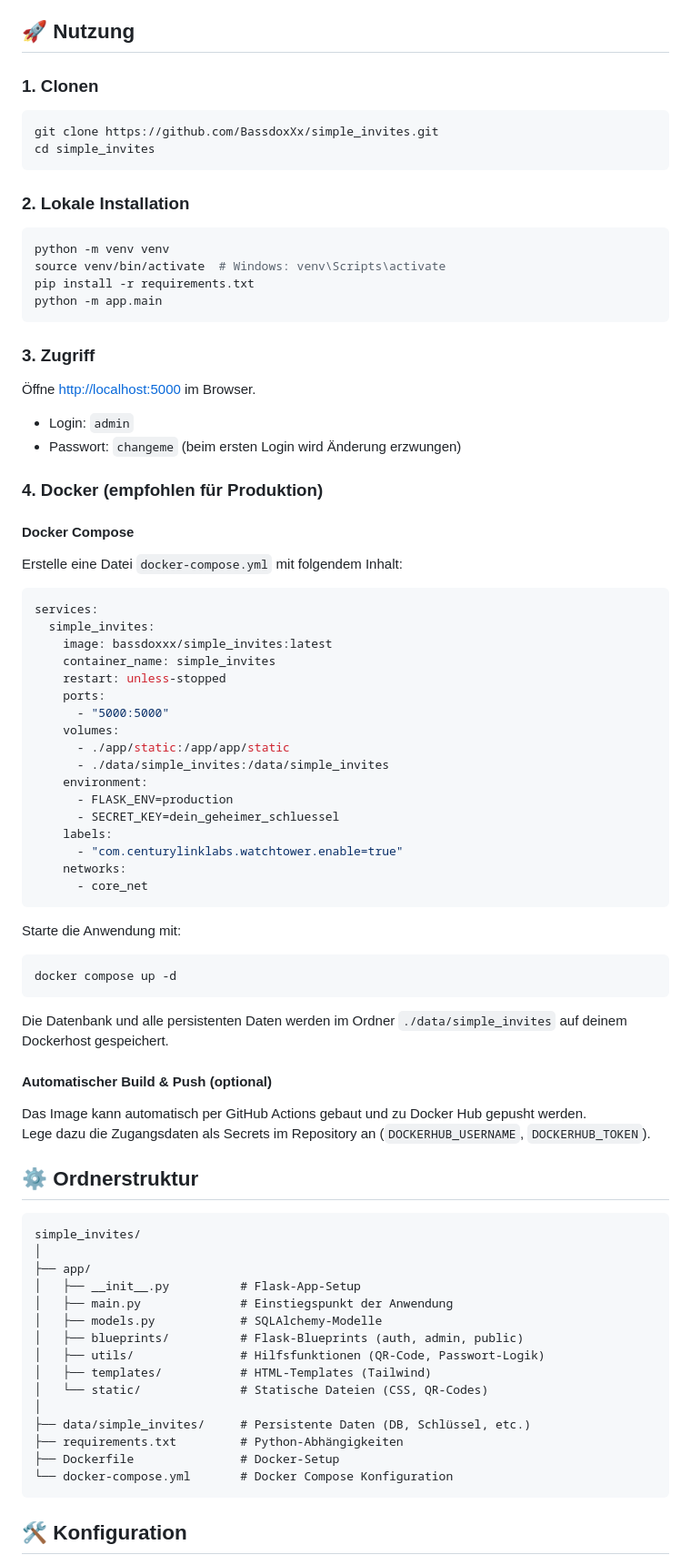
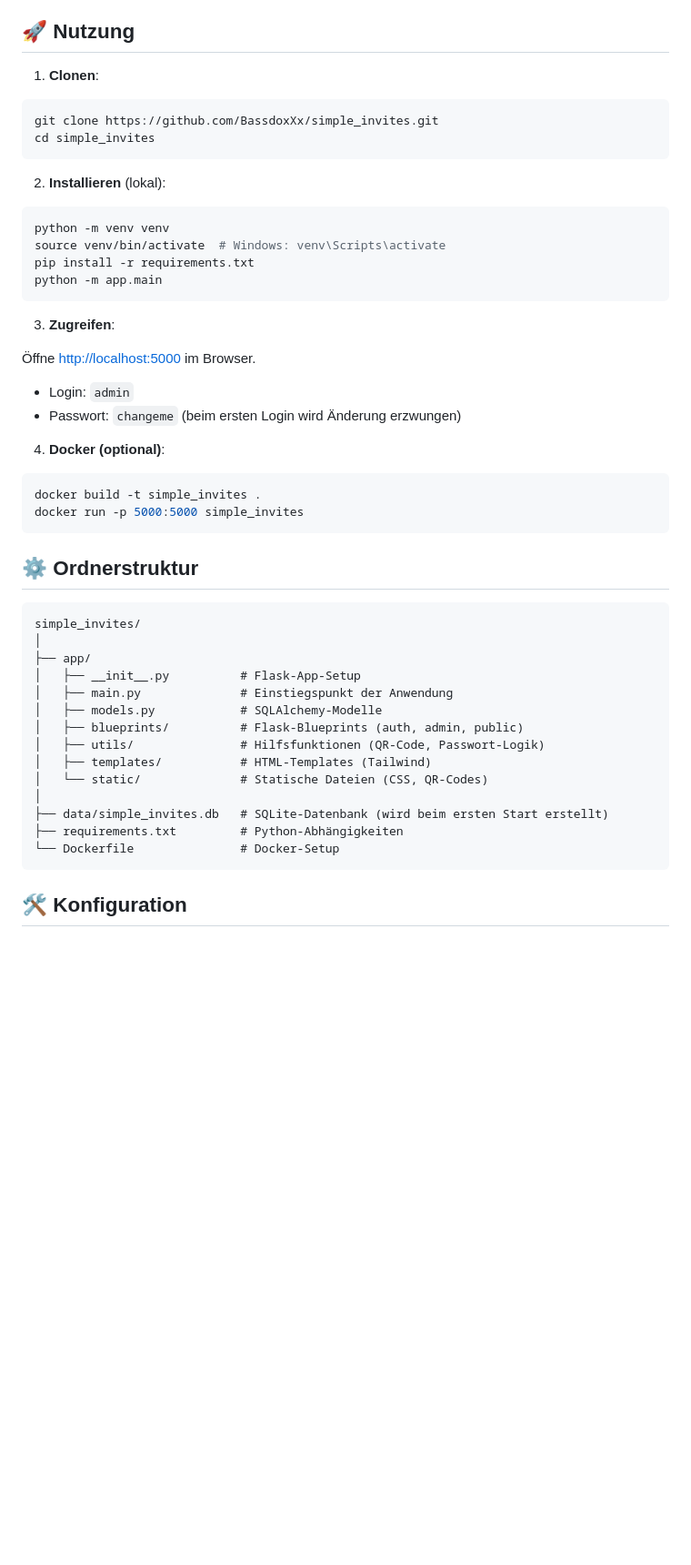
Before and after one commit to BassdoxXx/simple_invites, a Markdown page: README.md, the part around one of its changes. Shown at 91% size. Rendered like a GitHub page; blank space fills up the shorter version.

Commit message:
Revert "Readme Change"
This reverts commit bc5254f5d06d07ccfcb9297bdfdb8c02b0254277.

````diff
--- a/README.md
+++ b/README.md
@@ -20,14 +20,14 @@
 
 ## 🚀 Nutzung
 
-### 1. Clonen
+1. **Clonen**:
 
 ```bash
 git clone https://github.com/BassdoxXx/simple_invites.git
 cd simple_invites
 ```
 
-### 2. Lokale Installation
+2. **Installieren** (lokal):
 
 ```bash
 python -m venv venv
@@ -36,51 +36,19 @@ pip install -r requirements.txt
 python -m app.main
 ```
 
-### 3. Zugriff
+3. **Zugreifen**:
 
 Öffne [http://localhost:5000](http://localhost:5000) im Browser.
 
 - Login: `admin`
 - Passwort: `changeme` (beim ersten Login wird Änderung erzwungen)
 
-### 4. Docker (empfohlen für Produktion)
-
-#### Docker Compose
-
-Erstelle eine Datei `docker-compose.yml` mit folgendem Inhalt:
-
-```yaml
-services:
-  simple_invites:
-    image: bassdoxxx/simple_invites:latest
-    container_name: simple_invites
-    restart: unless-stopped
-    ports:
-      - "5000:5000"
-    volumes:
-      - ./app/static:/app/app/static
-      - ./data/simple_invites:/data/simple_invites
-    environment:
-      - FLASK_ENV=production
-      - SECRET_KEY=dein_geheimer_schluessel
-    labels:
-      - "com.centurylinklabs.watchtower.enable=true"
-    networks:
-      - core_net
-```
-
-Starte die Anwendung mit:
+4. **Docker (optional)**:
 
 ```bash
-docker compose up -d
+docker build -t simple_invites .
+docker run -p 5000:5000 simple_invites
 ```
-
-Die Datenbank und alle persistenten Daten werden im Ordner `./data/simple_invites` auf deinem Dockerhost gespeichert.
-
-#### Automatischer Build & Push (optional)
-
-Das Image kann automatisch per GitHub Actions gebaut und zu Docker Hub gepusht werden.
-Lege dazu die Zugangsdaten als Secrets im Repository an (`DOCKERHUB_USERNAME`, `DOCKERHUB_TOKEN`).
 
 ## ⚙️ Ordnerstruktur
 
@@ -96,10 +64,9 @@ simple_invites/
 │   ├── templates/           # HTML-Templates (Tailwind)
 │   └── static/              # Statische Dateien (CSS, QR-Codes)
 │
-├── data/simple_invites/     # Persistente Daten (DB, Schlüssel, etc.)
+├── data/simple_invites.db   # SQLite-Datenbank (wird beim ersten Start erstellt)
 ├── requirements.txt         # Python-Abhängigkeiten
-├── Dockerfile               # Docker-Setup
-└── docker-compose.yml       # Docker Compose Konfiguration
+└── Dockerfile               # Docker-Setup
 ```
 
 ## 🛠️ Konfiguration
````
Also changed, not shown: other parts of README.md (+2 -6 lines).
